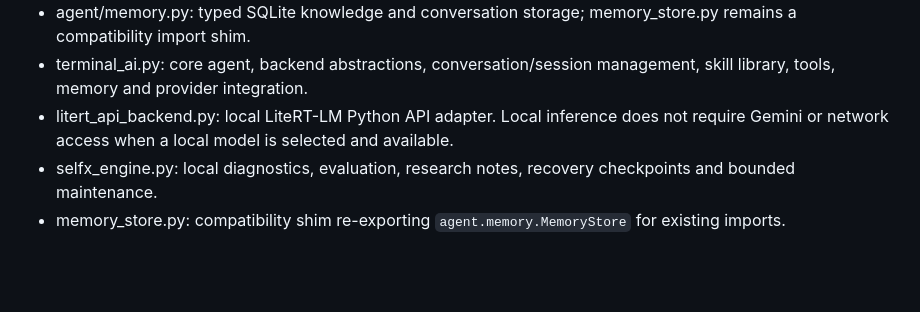
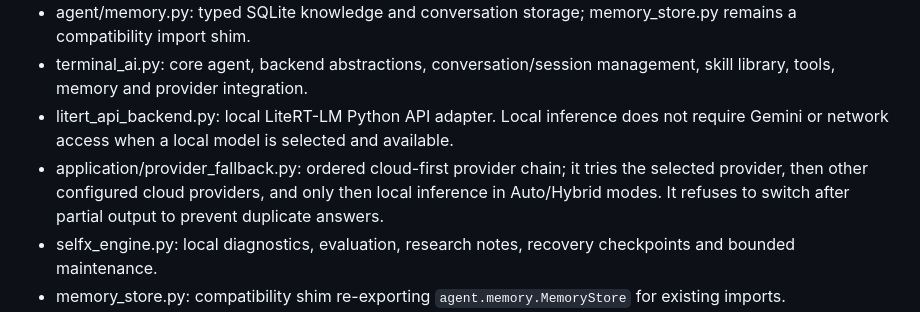
Before and after one commit to abdulraheemnohri/terminal_ai, a Markdown page: docs/ARCHITECTURE.md, the part around the change. Rendered like a GitHub page; blank space fills up the shorter version.

Commit message:
Document cloud-first fallback architecture

```diff
--- a/docs/ARCHITECTURE.md
+++ b/docs/ARCHITECTURE.md
@@ -8,6 +8,7 @@
 - agent/memory.py: typed SQLite knowledge and conversation storage; memory_store.py remains a compatibility import shim.
 - terminal_ai.py: core agent, backend abstractions, conversation/session management, skill library, tools, memory and provider integration.
 - litert_api_backend.py: local LiteRT-LM Python API adapter. Local inference does not require Gemini or network access when a local model is selected and available.
+- application/provider_fallback.py: ordered cloud-first provider chain; it tries the selected provider, then other configured cloud providers, and only then local inference in Auto/Hybrid modes. It refuses to switch after partial output to prevent duplicate answers.
 - selfx_engine.py: local diagnostics, evaluation, research notes, recovery checkpoints and bounded maintenance.
 - memory_store.py: compatibility shim re-exporting `agent.memory.MemoryStore` for existing imports.
 - workspace_tools.py: workspace-confined file operations and approval-gated subprocess execution.
```
